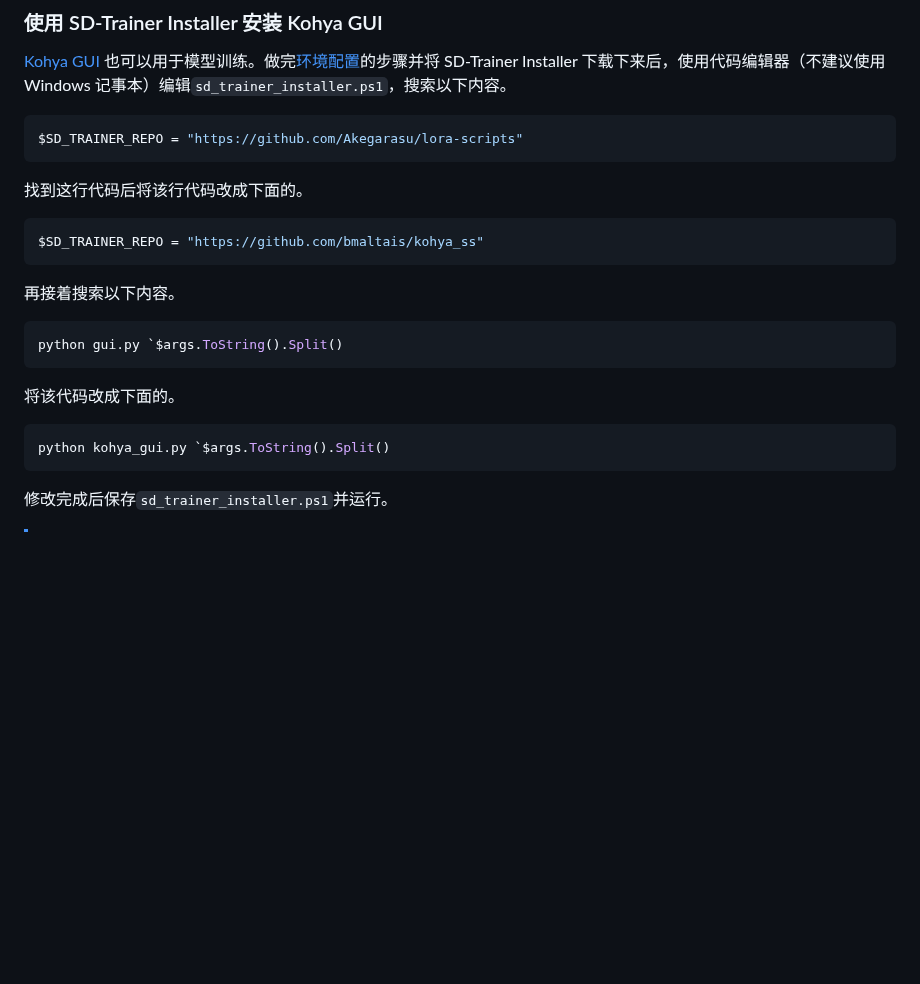
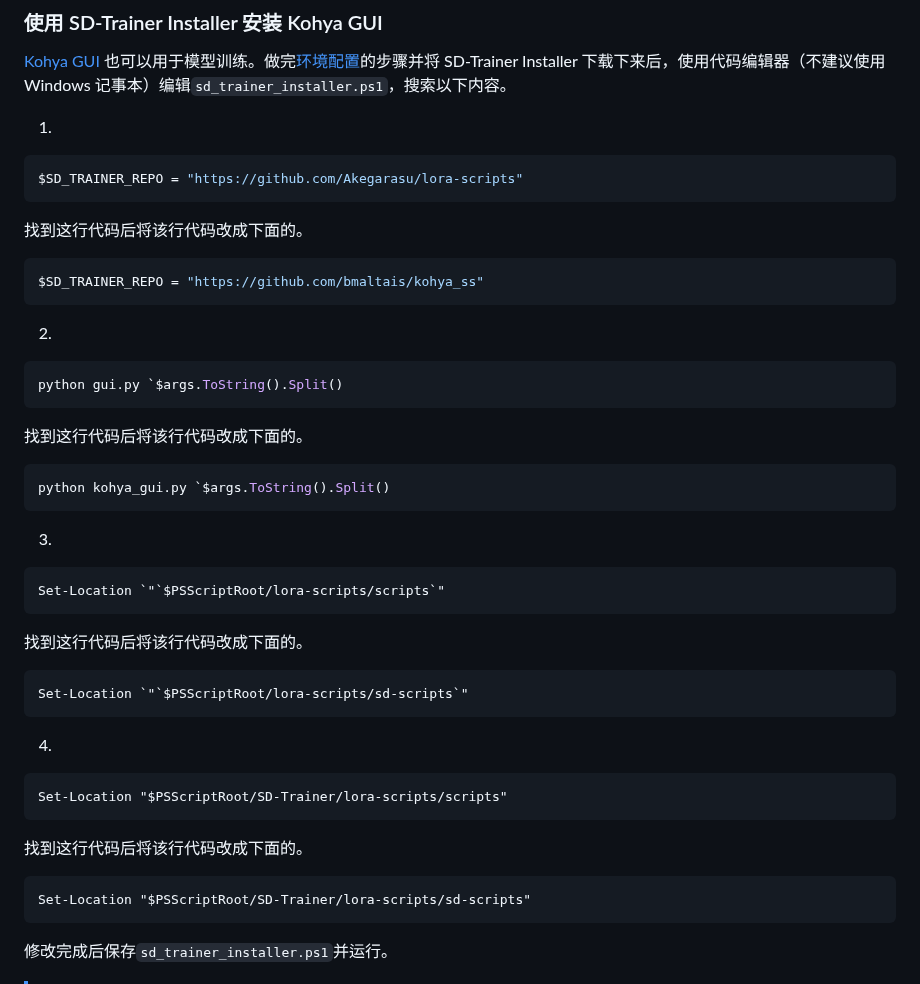
Before and after one commit to licyk/sd-webui-all-in-one, a Markdown page: sd_trainer_installer.md, the part around the change. Rendered like a GitHub page; blank space fills up the shorter version.

````diff
--- a/sd_trainer_installer.md
+++ b/sd_trainer_installer.md
@@ -448,6 +448,8 @@ List-CMD
 ### 使用 SD-Trainer Installer 安装 Kohya GUI
 [Kohya GUI](https://github.com/bmaltais/kohya_ss) 也可以用于模型训练。做完[环境配置](#环境配置)的步骤并将 SD-Trainer Installer 下载下来后，使用代码编辑器（不建议使用 Windows 记事本）编辑`sd_trainer_installer.ps1`，搜索以下内容。
 
+1.
+
 ```powershell
 $SD_TRAINER_REPO = "https://github.com/Akegarasu/lora-scripts"
 ```
@@ -458,16 +460,41 @@ $SD_TRAINER_REPO = "https://github.com/Akegarasu/lora-scripts"
 $SD_TRAINER_REPO = "https://github.com/bmaltais/kohya_ss"
 ```
 
-再接着搜索以下内容。
+2.
 
 ```powershell
 python gui.py `$args.ToString().Split()
 ```
 
-将该代码改成下面的。
+找到这行代码后将该行代码改成下面的。
 
 ```powershell
 python kohya_gui.py `$args.ToString().Split()
+```
+
+3.
+
+```
+Set-Location `"`$PSScriptRoot/lora-scripts/scripts`"
+```
+
+找到这行代码后将该行代码改成下面的。
+
+```
+Set-Location `"`$PSScriptRoot/lora-scripts/sd-scripts`"
+```
+
+4.
+
+
+```
+Set-Location "$PSScriptRoot/SD-Trainer/lora-scripts/scripts"
+```
+
+找到这行代码后将该行代码改成下面的。
+
+```
+Set-Location "$PSScriptRoot/SD-Trainer/lora-scripts/sd-scripts"
 ```
 
 修改完成后保存`sd_trainer_installer.ps1`并运行。
````
